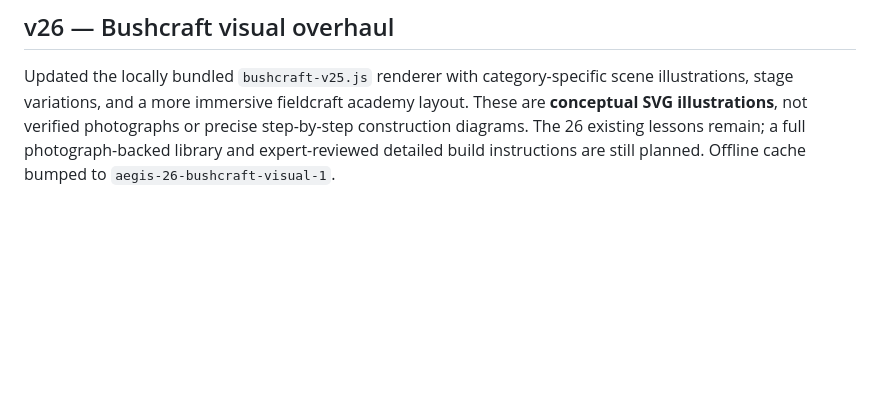
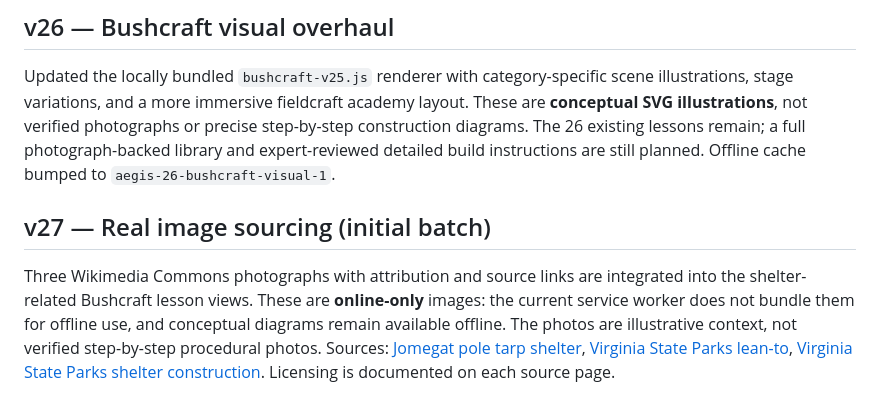
Before and after one commit to boddyeric1-gif/aegis-survival, a Markdown page: README.md, the part around the change. GitHub-like rendering; blank space fills up the shorter version.

Commit message:
docs: v27 sourced image integration and honest offline limitations

```diff
--- a/README.md
+++ b/README.md
@@ -178,3 +178,7 @@ A new **Bushcraft** tab provides 26 structured lessons across 10 categories, sea
 ## v26 — Bushcraft visual overhaul
 
 Updated the locally bundled `bushcraft-v25.js` renderer with category-specific scene illustrations, stage variations, and a more immersive fieldcraft academy layout. These are **conceptual SVG illustrations**, not verified photographs or precise step-by-step construction diagrams. The 26 existing lessons remain; a full photograph-backed library and expert-reviewed detailed build instructions are still planned. Offline cache bumped to `aegis-26-bushcraft-visual-1`.
+
+## v27 — Real image sourcing (initial batch)
+
+Three Wikimedia Commons photographs with attribution and source links are integrated into the shelter-related Bushcraft lesson views. These are **online-only** images: the current service worker does not bundle them for offline use, and conceptual diagrams remain available offline. The photos are illustrative context, not verified step-by-step procedural photos. Sources: [Jomegat pole tarp shelter](https://commons.wikimedia.org/wiki/File:Pole_tarp_and_rope_shelter_4855.JPG), [Virginia State Parks lean-to](https://commons.wikimedia.org/wiki/File:Lean_to_Shelter_(17035853790).jpg), [Virginia State Parks shelter construction](https://commons.wikimedia.org/wiki/File:Building_a_lean_to_shelter_(17197376576).jpg). Licensing is documented on each source page.
```
